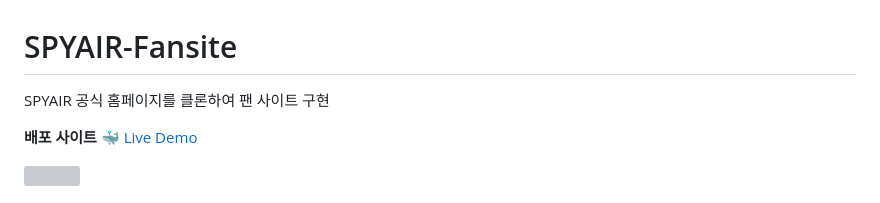
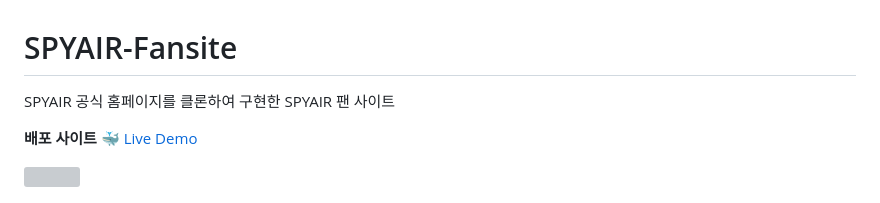
Before and after one commit to j00r6/SPYAIR-Fansite-Project, a Markdown page: README.md, the part around the change. Rendered like a GitHub page; grey boxes are pictures that could not be loaded.

```diff
--- a/README.md
+++ b/README.md
@@ -1,5 +1,5 @@
 # SPYAIR-Fansite
-SPYAIR 공식 홈페이지를 클론하여 팬 사이트 구현
+SPYAIR 공식 홈페이지를 클론하여 구현한 SPYAIR 팬 사이트
 
 **배포 사이트**
 [🐳 Live Demo](http://toyporjects3.s3-website.ap-northeast-2.amazonaws.com/)
```
